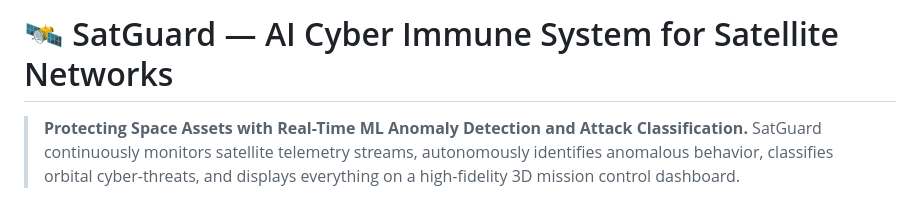
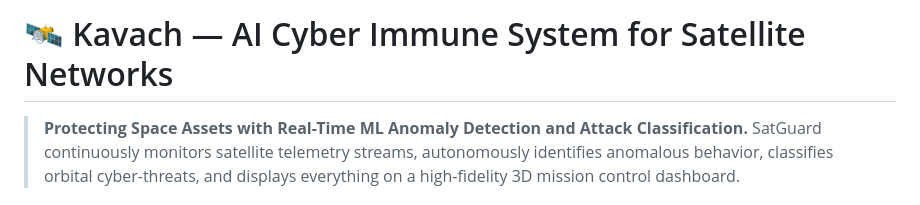
Before and after one commit to aniketsahu007/satguard, a Markdown page: README.MD, the part around the change. Rendered like a GitHub page.

```diff
--- a/README.MD
+++ b/README.MD
@@ -1,4 +1,4 @@
-# 🛰️ SatGuard — AI Cyber Immune System for Satellite Networks
+# 🛰️ Kavach — AI Cyber Immune System for Satellite Networks
 
 > **Protecting Space Assets with Real-Time ML Anomaly Detection and Attack Classification.**
 > SatGuard continuously monitors satellite telemetry streams, autonomously identifies anomalous behavior, classifies orbital cyber-threats, and displays everything on a high-fidelity 3D mission control dashboard.
```
